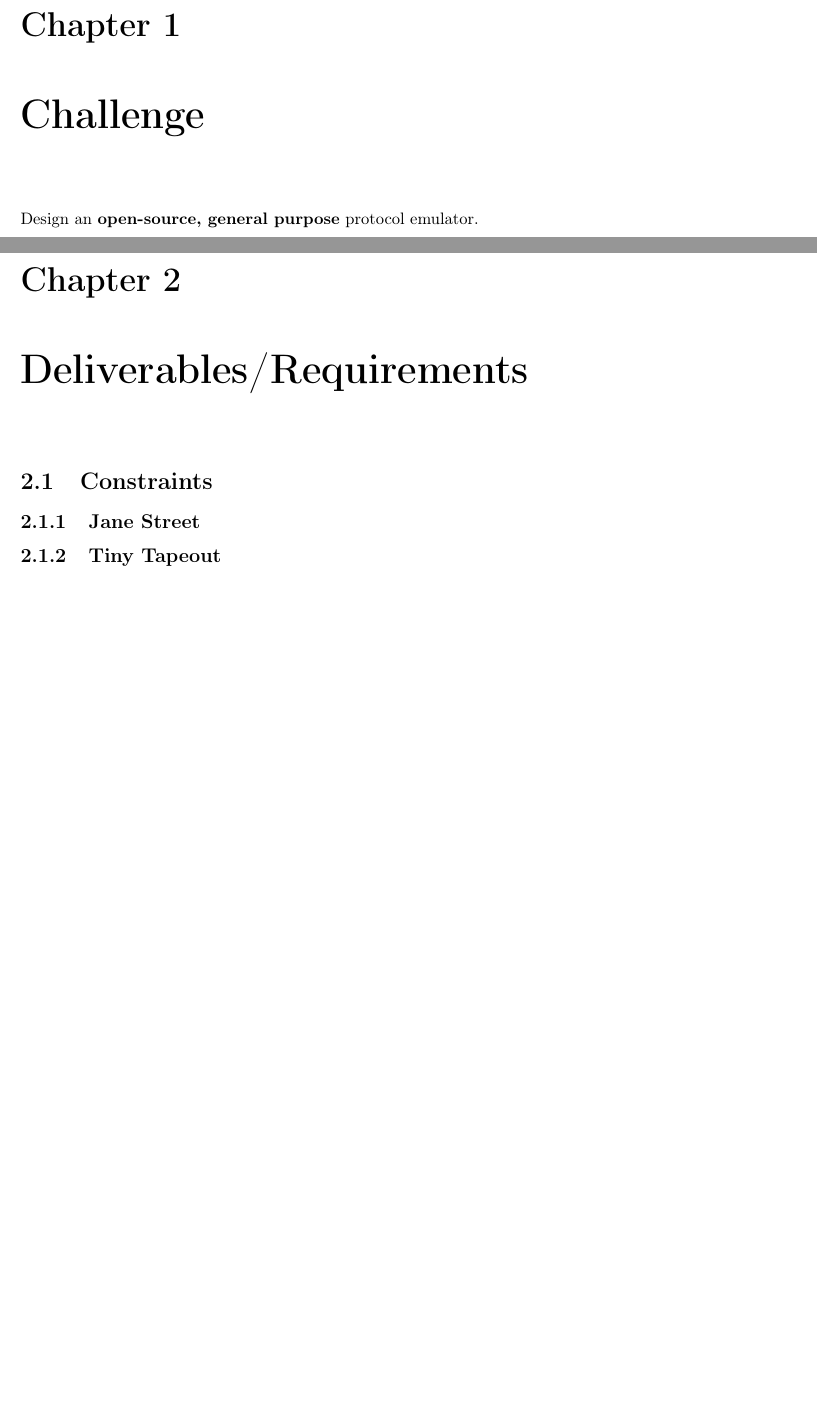
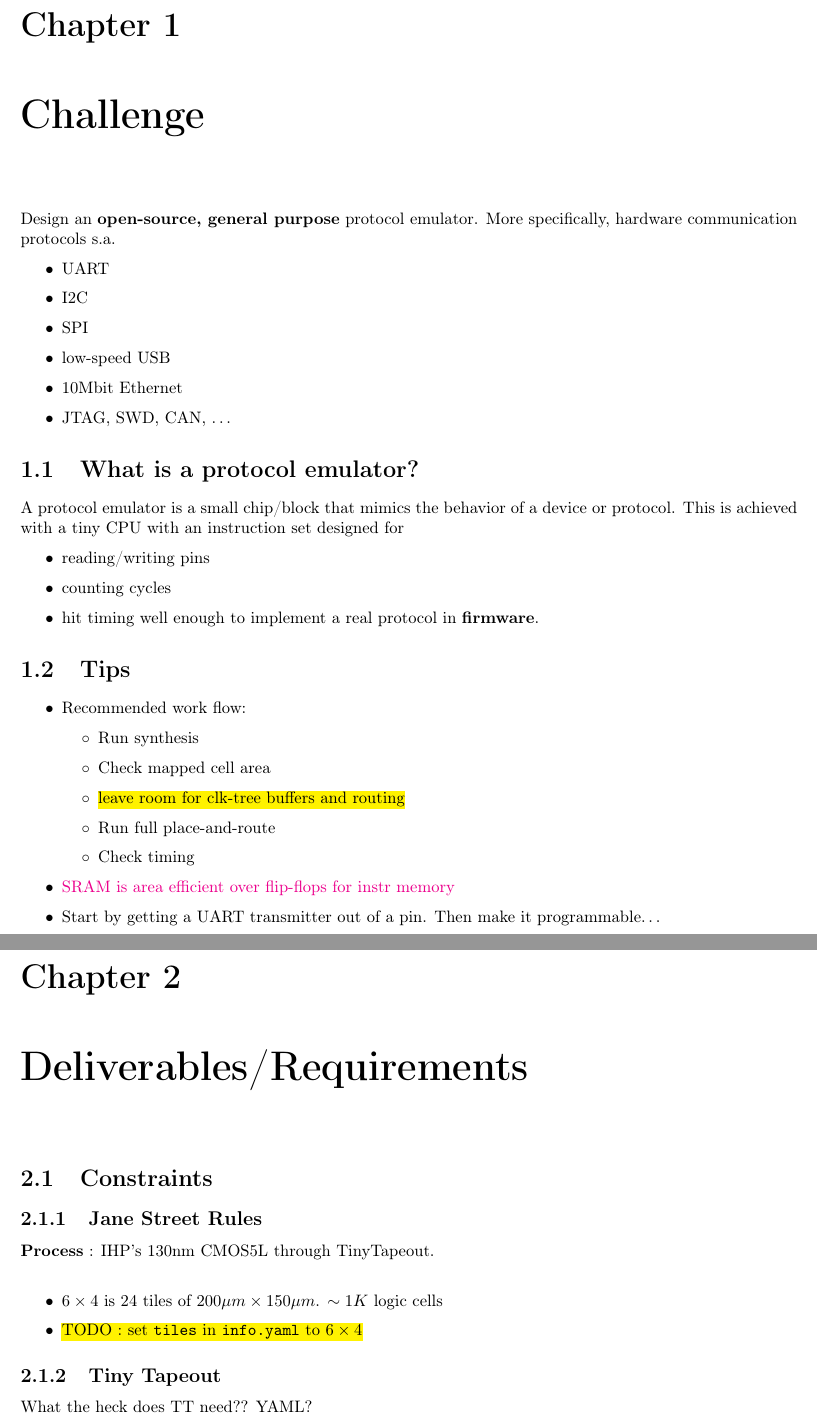
Before and after one commit to WhisperingRock/js_asic_pemu, a LaTeX thesis (01_report/report.tex): two parts of pages 3 and 4 of 10, joined at a grey line, cut so that both start at the same text, the shorter picture padded with empty space. Compiled offline with pdfLaTeX.

Commit message:
housekeeping

```diff
--- a/01_report/report.tex
+++ b/01_report/report.tex
@@ -116,7 +116,7 @@
 
 \title{\Huge{Jane Street's Protocol Emulator ASIC Competition }}
 \author{\textbf{Authors:} \\Rudy Maga\~{n}a \\ Rogelio Correa \\ Connor Wilson \\ \\}
-\date{\today}
+\date{\hl{Deadline : Jan 18th, 2027}}
 
 \begin{document}
     \maketitle
@@ -134,14 +134,62 @@
 	\chapter{Challenge}
 
 		Design an \textbf{open-source, general purpose} protocol emulator.
+		More specifically, hardware communication protocols s.a.
+		\begin{itemize}
+			\item UART
+			\item I2C
+			\item SPI
+			\item low-speed USB
+			\item 10Mbit Ethernet
+			\item JTAG, SWD, CAN, \ldots
+		\end{itemize}
+
+		\section{What is a protocol emulator?}
+			A protocol emulator is a small chip/block that mimics the
+			behavior of a device or protocol. This is achieved with a tiny
+			CPU with an instruction set designed for
+			\begin{itemize}
+				\item reading/writing pins
+				\item counting cycles
+				\item hit timing well enough to implement a real protocol in \textbf{firmware}.
+			\end{itemize}
+
+		\section{Tips}
+
+			\begin{itemize}
+				\item Recommended work flow:
+					\begin{itemize}
+						\item Run synthesis
+						\item Check mapped cell area
+						\item \hl{leave room for clk-tree buffers and routing}
+						\item Run full place-and-route
+						\item Check timing
+					\end{itemize}
+
+				\item \href{https://www.tinytapeout.com/chips/ttihp0p2/tt_um_urish_sram_test}{SRAM is area efficient over flip-flops for instr memory}
+
+				\item Start by getting a UART transmitter out of a pin.
+					Then make it programmable\ldots
+
+			\end{itemize}
 
 	\chapter{Deliverables/Requirements}
 
 		\section{Constraints}
 
-			\subsection{Jane Street}
+			\subsection{Jane Street Rules}
+				\textbf{Process} : IHP's 130nm CMOS5L through TinyTapeout. \\
+
+				\begin{itemize}
+					\item $6 \times 4$ is 24 tiles of $200\mu m \times 150\mu m$. $\sim1K$ logic cells
+					\item \hl{TODO : set \texttt{tiles} in \texttt{info.yaml} to $6\times4$}
+				\end{itemize}
+
+
 
 			\subsection{Tiny Tapeout}
+
+				What the heck does TT need?? YAML?
 
 	\chapter{Design}
 
```
Also changed, not shown: 01_report/report.pdf, 1 other file.
